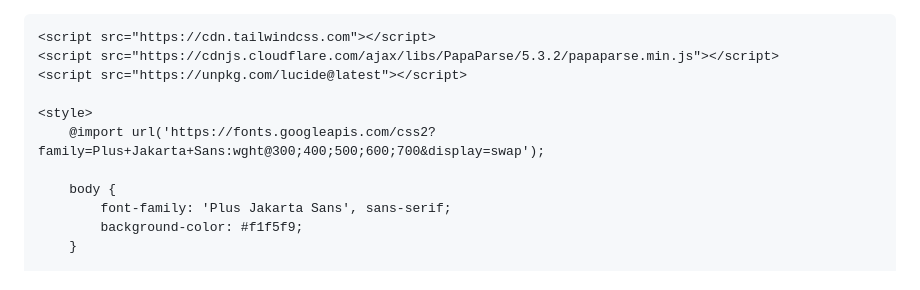
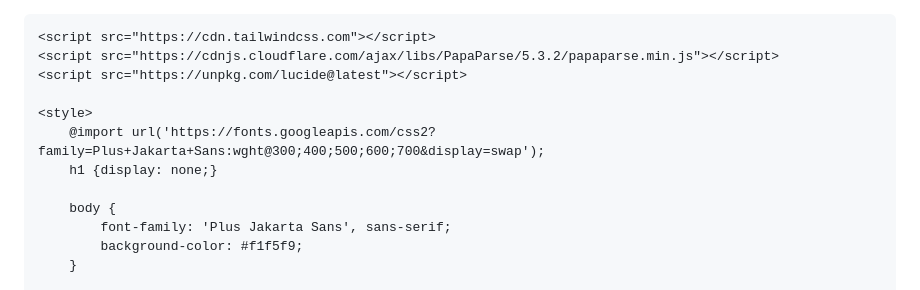
Before and after one commit to pephorror666/pephorror666.github.io, a Markdown page: README.md, the part around the change. Rendered like a GitHub page.

```diff
--- a/README.md
+++ b/README.md
@@ -1,4 +1,3 @@
-<!DOCTYPE html>
 <html lang="es">
 <head>
     <meta charset="UTF-8">
@@ -12,6 +11,7 @@
 
     <style>
         @import url('https://fonts.googleapis.com/css2?family=Plus+Jakarta+Sans:wght@300;400;500;600;700&display=swap');
+        h1 {display: none;}
 
         body {
             font-family: 'Plus Jakarta Sans', sans-serif;
```
